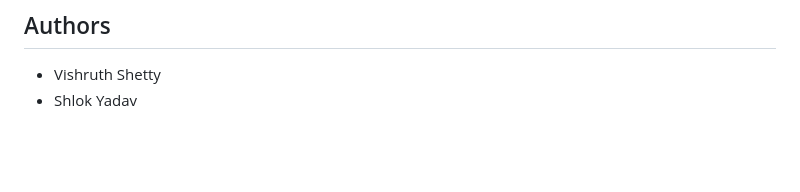
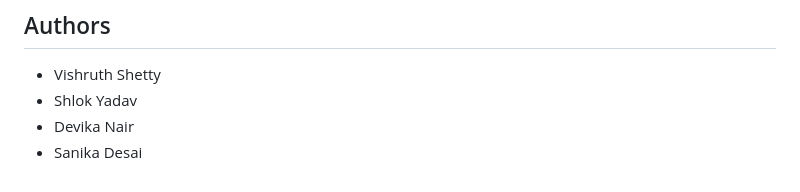
Before and after one commit to Innov8or123/Gradance, a Markdown page: README.md, the part around the change. Drawn GitHub-style; blank space fills up the shorter version.

```diff
--- a/README.md
+++ b/README.md
@@ -102,3 +102,5 @@ Open `model/model.ipynb`, run all cells and the notebook saves `bloom_model.h5`,
 
 - Vishruth Shetty
 - Shlok Yadav
+- Devika Nair
+- Sanika Desai
```
